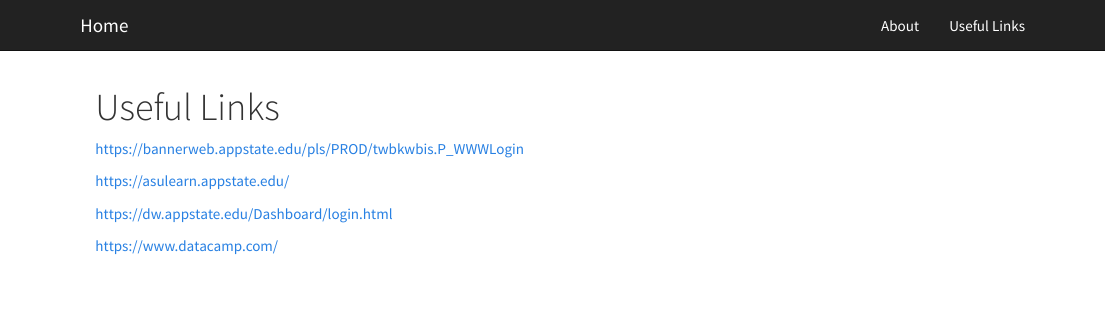
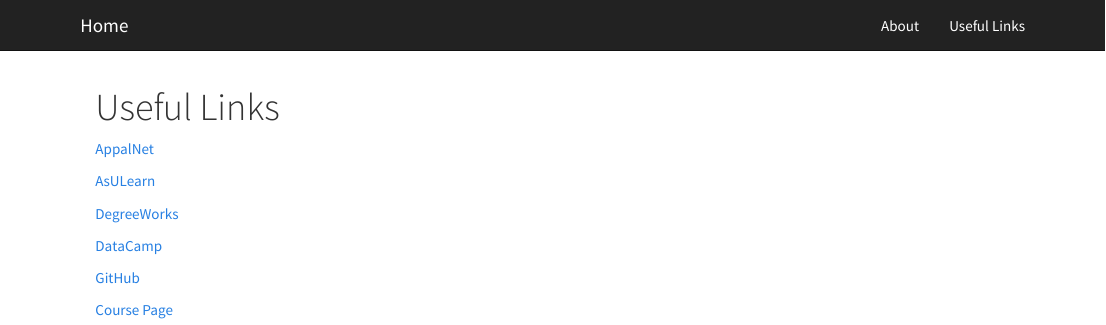
Before and after one commit to TaylorLedford/TaylorLedford.github.io, an R Markdown document (link.Rmd): the page in a window 1100 px wide, from its top. Rendered offline with R 4.5, knitr and Pandoc, with nearby package versions.

Commit message:
Sixth commit

```diff
--- a/link.Rmd
+++ b/link.Rmd
@@ -2,10 +2,14 @@
 title: "Useful Links"
 ---
 
-https://bannerweb.appstate.edu/pls/PROD/twbkwbis.P_WWWLogin
+[AppalNet](https://bannerweb.appstate.edu/pls/PROD/twbkwbis.P_WWWLogin)
 
-https://asulearn.appstate.edu/
+[AsULearn](https://asulearn.appstate.edu/)
 
-https://dw.appstate.edu/Dashboard/login.html
+[DegreeWorks](https://dw.appstate.edu/Dashboard/login.html)
 
-https://www.datacamp.com/
+[DataCamp](https://www.datacamp.com/)
+
+[GitHub](https://github.com/)
+
+[Course Page](https://stat-jet-asu.github.io/DataScience1/CoursePacing/CoursePacingS2018.html)
```
Also changed, not shown: link.html.
